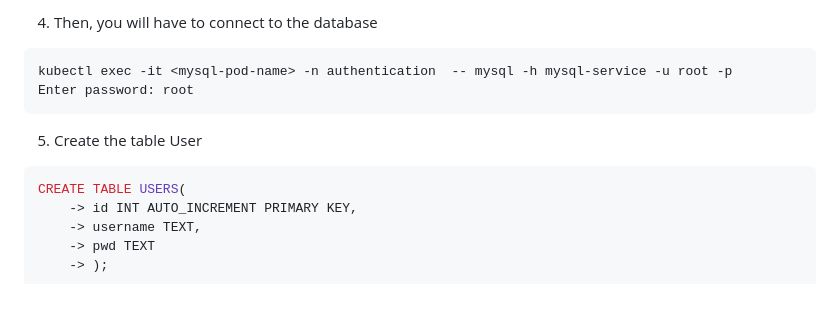
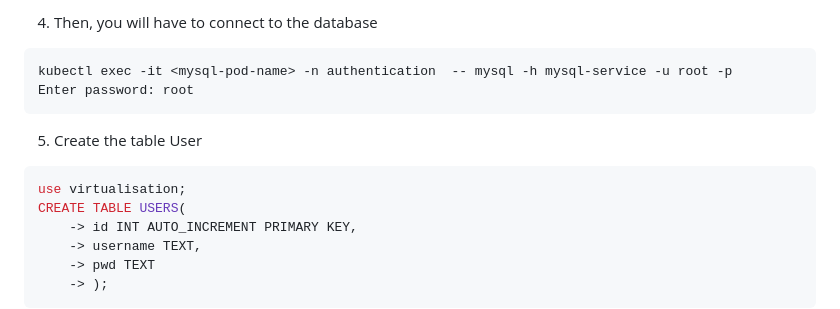
Before and after one commit to iTrixPro/virtualisation, a Markdown page: README.md, the part around the change. Rendered like a GitHub page.

Commit message:
text: fix readme

````diff
--- a/README.md
+++ b/README.md
@@ -112,6 +112,7 @@ Enter password: root
 
 5. Create the table User
 ```sh
+use virtualisation;
 CREATE TABLE USERS(
     -> id INT AUTO_INCREMENT PRIMARY KEY,
     -> username TEXT,
````
